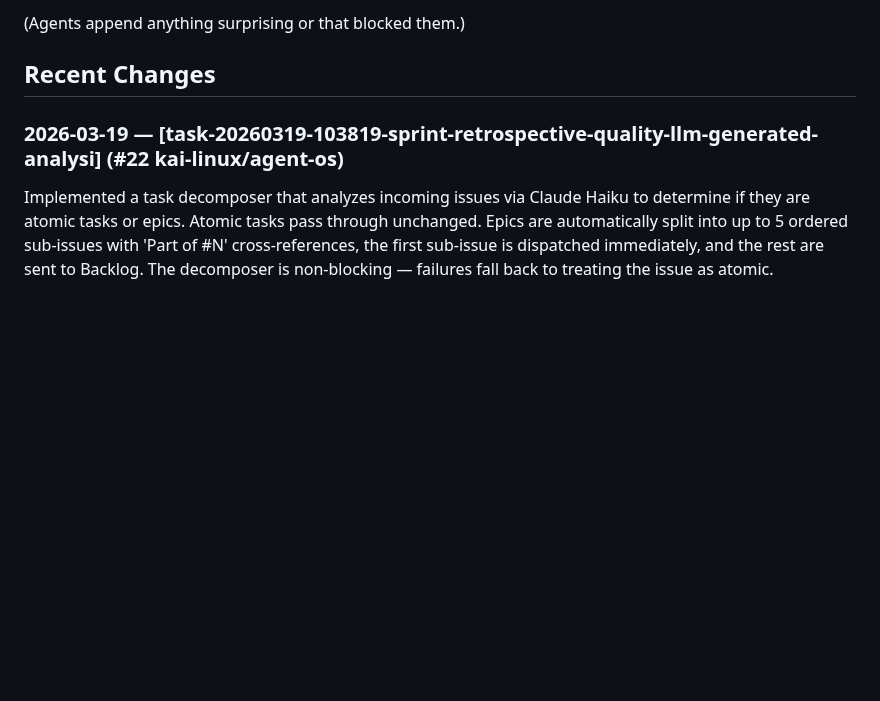
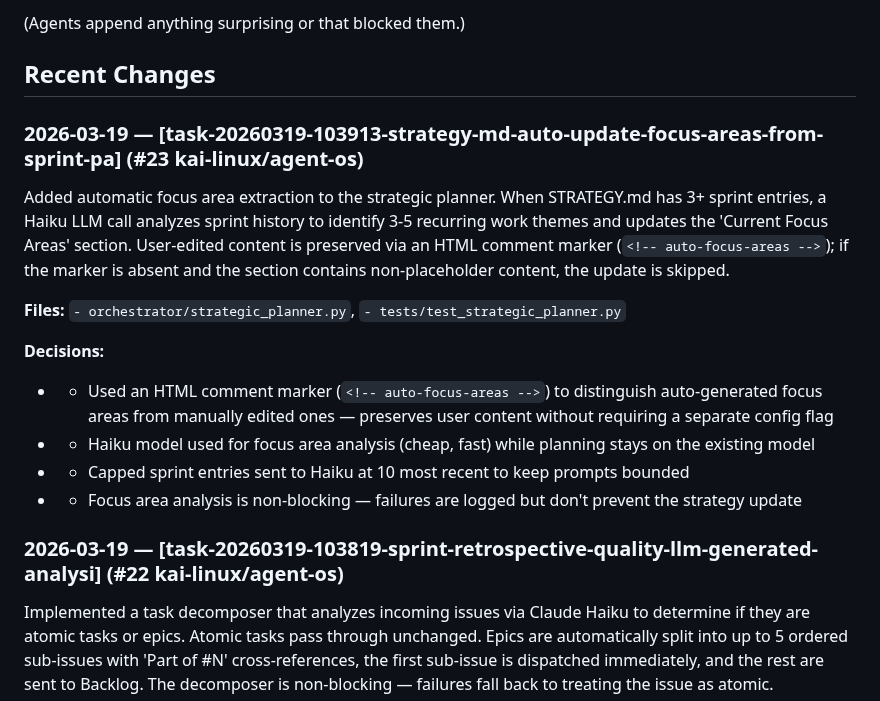
Before and after one commit to kai-linux/agent-os, a Markdown page: CODEBASE.md, the part around the change. Rendered like a GitHub page; blank space fills up the shorter version.

Commit message:
chore: update CODEBASE.md after task-20260319-103913-strategy-md-auto-update-focus-areas-from-sprint-pa

```diff
--- a/CODEBASE.md
+++ b/CODEBASE.md
@@ -15,6 +15,18 @@
 (Agents append anything surprising or that blocked them.)
 
 ## Recent Changes
+
+### 2026-03-19 — [task-20260319-103913-strategy-md-auto-update-focus-areas-from-sprint-pa] (#23 kai-linux/agent-os)
+Added automatic focus area extraction to the strategic planner. When STRATEGY.md has 3+ sprint entries, a Haiku LLM call analyzes sprint history to identify 3-5 recurring work themes and updates the 'Current Focus Areas' section. User-edited content is preserved via an HTML comment marker (`<!-- auto-focus-areas -->`); if the marker is absent and the section contains non-placeholder content, the update is skipped.
+
+**Files:** `- orchestrator/strategic_planner.py`, `- tests/test_strategic_planner.py`
+
+**Decisions:**
+  - - Used an HTML comment marker (`<!-- auto-focus-areas -->`) to distinguish auto-generated focus areas from manually edited ones — preserves user content without requiring a separate config flag
+  - - Haiku model used for focus area analysis (cheap, fast) while planning stays on the existing model
+  - - Capped sprint entries sent to Haiku at 10 most recent to keep prompts bounded
+  - - Focus area analysis is non-blocking — failures are logged but don't prevent the strategy update
+
 
 ### 2026-03-19 — [task-20260319-103819-sprint-retrospective-quality-llm-generated-analysi] (#22 kai-linux/agent-os)
 Implemented a task decomposer that analyzes incoming issues via Claude Haiku to determine if they are atomic tasks or epics. Atomic tasks pass through unchanged. Epics are automatically split into up to 5 ordered sub-issues with 'Part of #N' cross-references, the first sub-issue is dispatched immediately, and the rest are sent to Backlog. The decomposer is non-blocking — failures fall back to treating the issue as atomic.
```
